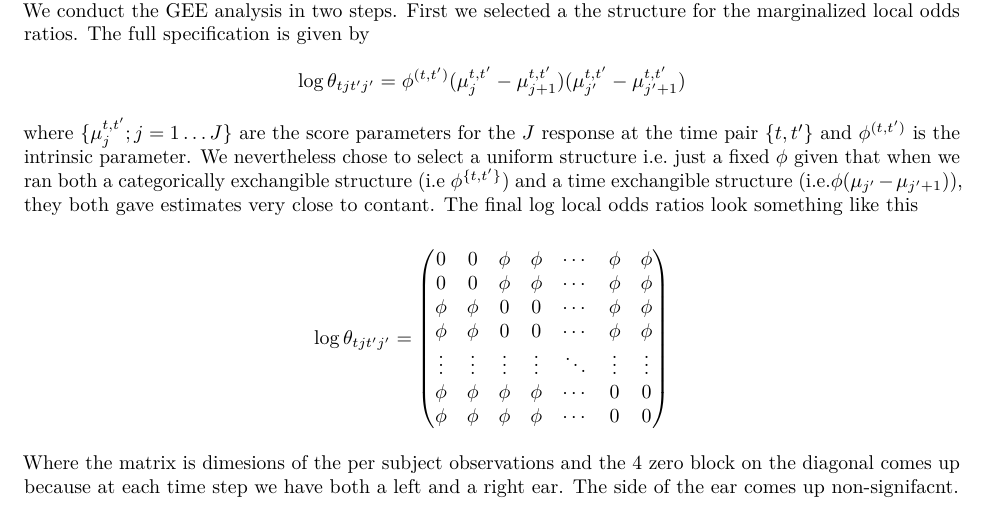
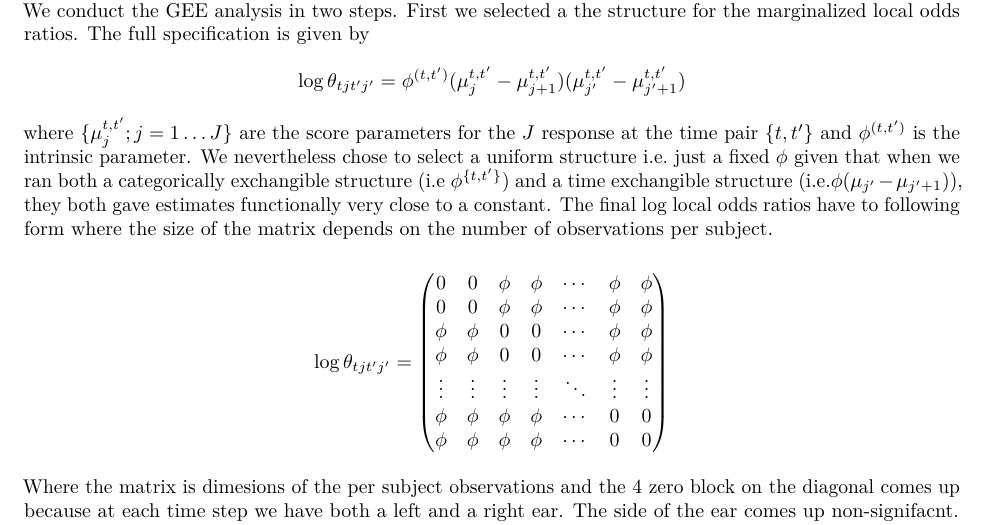
Before and after one commit to raiisac/LDA, an R Markdown document (Stefan RMD/long-data-analysis-assignment-2-Stefan-part.Rmd): part of page 1 of 2, cut so that both start at the same text. Rendered offline with R 4.5, knitr and Pandoc, then LaTeX, with nearby package versions; code that draws random numbers runs with fixed seeds of ours; some code elsewhere in the file could not run offline.

Commit message:
Update long-data-analysis-assignment-2-Stefan-part.Rmd

```diff
--- a/Stefan RMD/long-data-analysis-assignment-2-Stefan-part.Rmd
+++ b/Stefan RMD/long-data-analysis-assignment-2-Stefan-part.Rmd
@@ -45,7 +45,7 @@ CrossTable(data1$age_discrete,data1$y_discrete, prop.t=TRUE, prop.r=TRUE, prop.c
 What we have want to do here is evaluate a marginal model with correlated and repeated ordinal responce variable. To that end we chose to implement a GEE model with local odds ratios `Touloumis et al. (2013)`. In a normal GEE framework we run into problems due to a lack of a convenient multivariate distribution for multinomial responses, as well as the sensitivity of the maximum likelihood method to misspecification of the association structure. This gave rise to a modification of the GEE method by `Liang and Zeger (1986)` in order to be able to account for multinomial responses `(Miller et al. 1993; Lipsitz et al. 1994;Williamson et al. 1995; Lumley 1996; Heagerty and Zeger 1996; Parsons et al. 2006)`. These approaches to GEE solve the same set of estimating equations as `Liang and Zeger (1986)` but diverge in the way they estimate or parametrize $\alpha$, that is the vector describing the "working" assumption about the asossiation structure. `Touloumis et al. (2013)` demonstrate that the joint existence of the estimated marginal regression parameter vector and $\hat{\alpha}$ cannot be assured in existing approaches because the parametric space of the proposed parameterizations of the association structure depends on the marginal model specification. To address this issue,`Touloumis et al. (2013)` define $\alpha$ like a “nuisance” parameter vector that contains the marginalized local odds ratios structure. In essence these are the local odds ratios as if no covariates were recorded, and they employe a family of association models `(Goodman 1985)` to develop parsimonious and meaningful structures regardless of the response scale. This in practice makes their approach applicable both for ordinal and nominal multinomial responce variables without beeing restricted by the specification of the marginal model itself. \newline
 We conduct the GEE analysis in two steps. First we selected a the structure for the marginalized local odds ratios. The full specification is given by
 $$\log \theta_{tjt'j'}=\phi^{(t,t')}(\mu_{j}^{t,t'}-\mu_{j+1}^{t,t'})(\mu_{j'}^{t,t'}-\mu_{j'+1}^{t,t'})$$
-where $\{\mu_{j}^{t,t'};j=1\dots J\}$ are the score parameters for the $J$ response at the time pair $\{t,t'\}$ and $\phi^{(t,t')}$ is the intrinsic parameter. We nevertheless chose to select a uniform structure i.e. just a fixed $\phi$ given that when we ran both a categorically exchangible structure (i.e $\phi^{\{t,t'\}}$) and a time exchangible structure (i.e.$\phi(\mu_{j'}-\mu_{j'+1})$), they both gave estimates very close to contant. The final log local odds ratios look something like this
+where $\{\mu_{j}^{t,t'};j=1\dots J\}$ are the score parameters for the $J$ response at the time pair $\{t,t'\}$ and $\phi^{(t,t')}$ is the intrinsic parameter. We nevertheless chose to select a uniform structure i.e. just a fixed $\phi$ given that when we ran both a categorically exchangible structure (i.e $\phi^{\{t,t'\}}$) and a time exchangible structure (i.e.$\phi(\mu_{j'}-\mu_{j'+1})$), they both gave estimates functionally very close to a constant. The final log local odds ratios have to following form where the size of the matrix depends on the number of observations per subject.
 
 $$\log \theta_{tjt'j'} =
 \begin{pmatrix}
```
